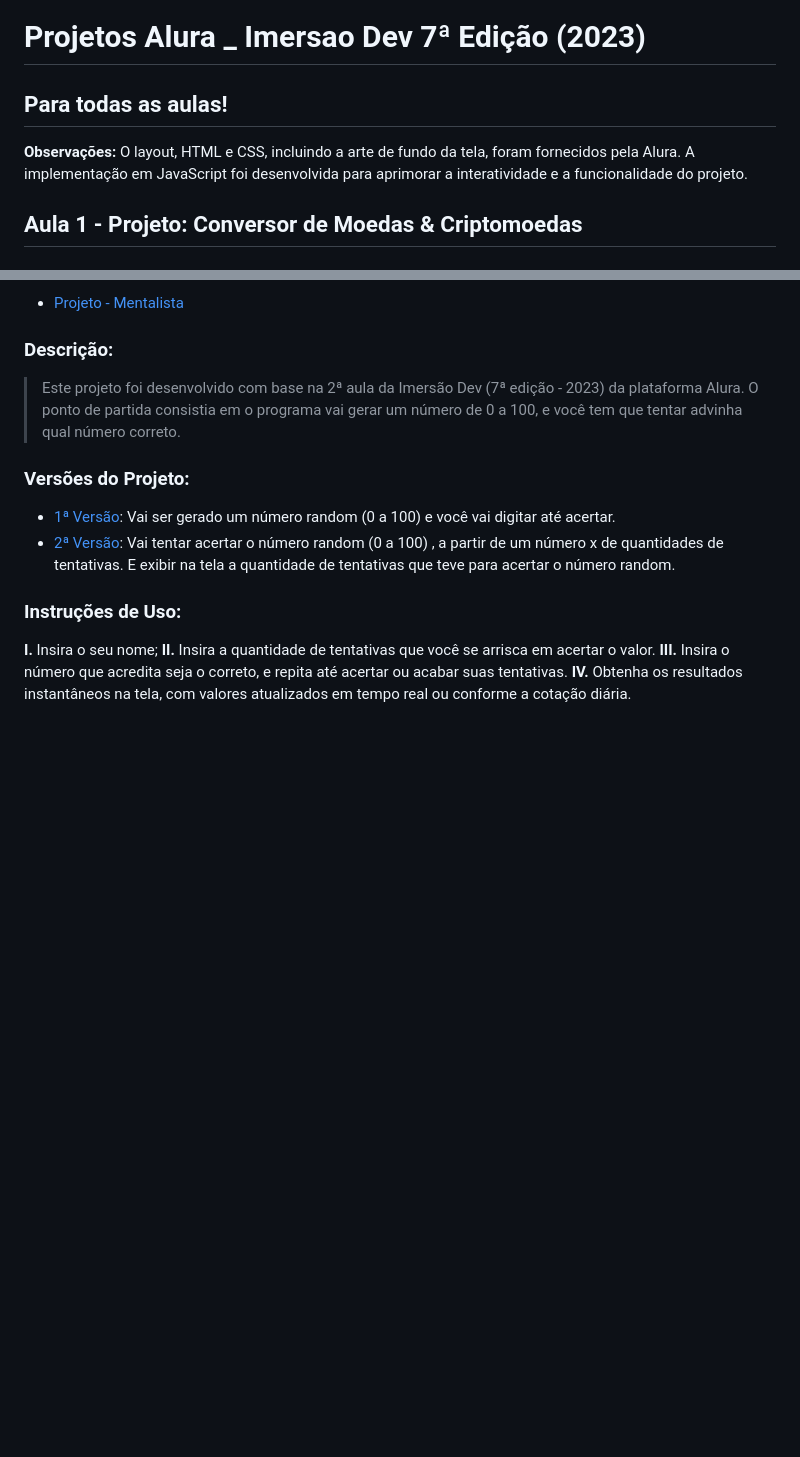
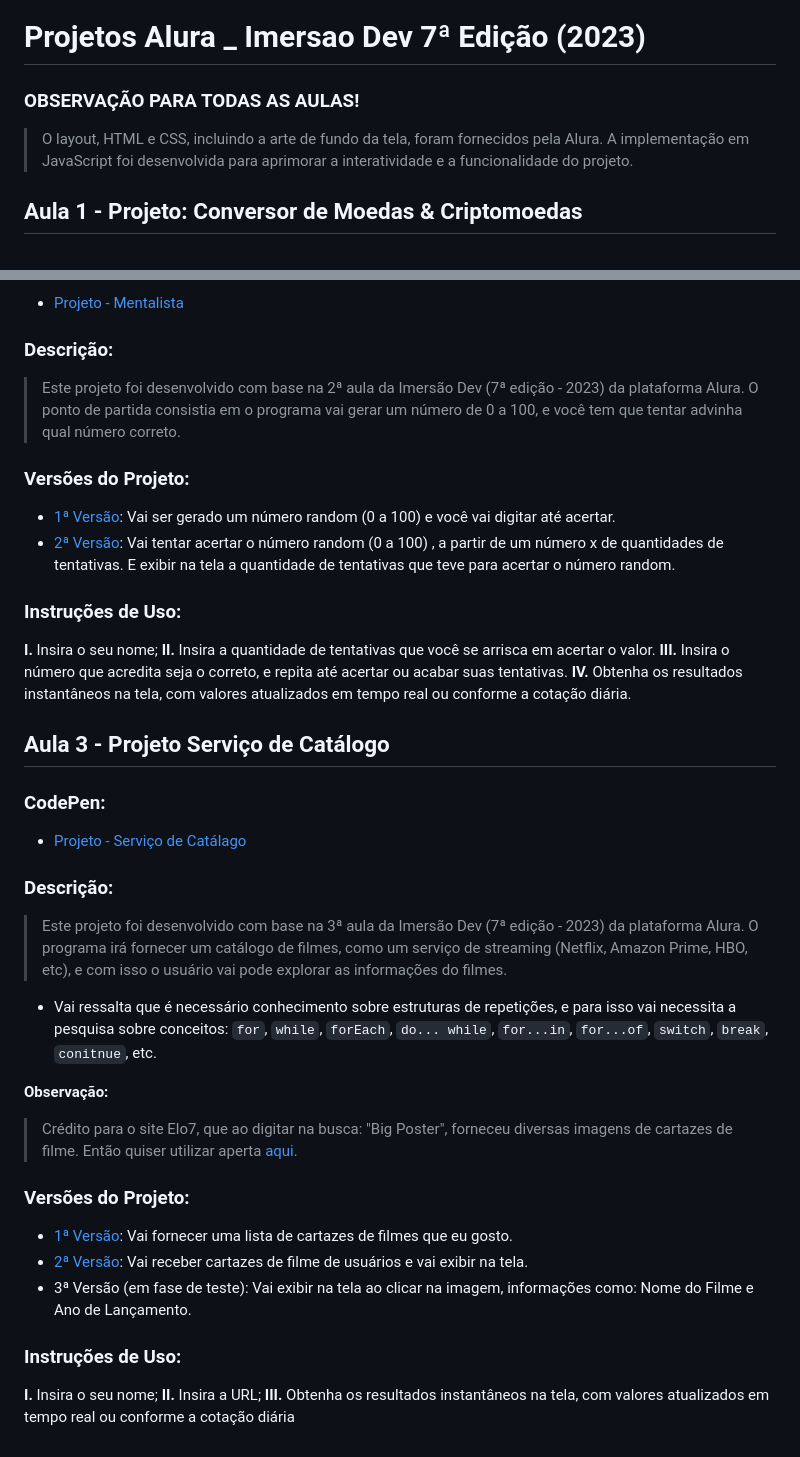
Before and after one commit to GuilhermeBPinheiro/ProjetosAlura_ImersaoDev7, a Markdown page: README.md, 2 parts joined by grey strips. GitHub-like rendering; blank space fills up the shorter version.

```diff
--- a/README.md
+++ b/README.md
@@ -1,7 +1,7 @@
 # Projetos Alura _ Imersao Dev 7ª Edição (2023)
 
-## **Para todas as aulas!**
-**Observações:** O layout, HTML e CSS, incluindo a arte de fundo da tela, foram fornecidos pela Alura. A implementação em JavaScript foi desenvolvida para aprimorar a interatividade e a funcionalidade do projeto.
+### **OBSERVAÇÃO PARA TODAS AS AULAS!**
+> O layout, HTML e CSS, incluindo a arte de fundo da tela, foram fornecidos pela Alura. A implementação em JavaScript foi desenvolvida para aprimorar a interatividade e a funcionalidade do projeto.
 
 ## Aula 1 - Projeto: Conversor de Moedas & Criptomoedas
 
@@ -48,3 +48,29 @@
 **II.** Insira a quantidade de tentativas que você se arrisca em acertar o valor.
 **III.** Insira o número que acredita seja o correto, e repita até acertar ou acabar suas tentativas.
 **IV.** Obtenha os resultados instantâneos na tela, com valores atualizados em tempo real ou conforme a cotação diária.
+
+## Aula 3 - Projeto Serviço de Catálogo
+
+### **CodePen:**
+
+- [Projeto - Serviço de Catálago](https://codepen.io/guilhermebpinheiro/pen/qBgoQaJ)
+
+### **Descrição:**
+
+> Este projeto foi desenvolvido com base na 3ª aula da Imersão Dev (7ª edição - 2023) da plataforma Alura. O programa irá fornecer um catálogo de filmes, como um serviço de streaming (Netflix, Amazon Prime, HBO, etc), e com isso o usuário vai pode explorar as informações do filmes.
+
+- Vai ressalta que é necessário conhecimento sobre estruturas de repetições, e para isso vai necessita a pesquisa sobre conceitos: `for`, `while`, `forEach`, `do... while`, `for...in`, `for...of`, `switch`, `break`, `conitnue`, etc.
+
+**Observação:**
+> Crédito para o site Elo7, que ao digitar na busca: "Big Poster", forneceu diversas imagens de cartazes de filme. Então quiser utilizar aperta [aqui](https://www.elo7.com.br/lista/big-poster?nav=m_sb).
+
+### **Versões do Projeto:**
+
+- [1ª Versão](https://github.com/GuilhermeBPinheiro/ProjetosAlura_ImersaoDev7/blob/main/js_catalago/script_v1.js): Vai fornecer uma lista de cartazes de filmes que eu gosto.
+- [2ª Versão](https://github.com/GuilhermeBPinheiro/ProjetosAlura_ImersaoDev7/blob/main/js_catalago/script_v2.js): Vai receber cartazes de filme de usuários e vai exibir na tela.
+- 3ª Versão (em fase de teste): Vai exibir na tela ao clicar na imagem, informações como: Nome do Filme e Ano de Lançamento.
+
+### **Instruções de Uso:**
+**I.** Insira o seu nome;
+**II.** Insira a URL;
+**III.** Obtenha os resultados instantâneos na tela, com valores atualizados em tempo real ou conforme a cotação diária
```
